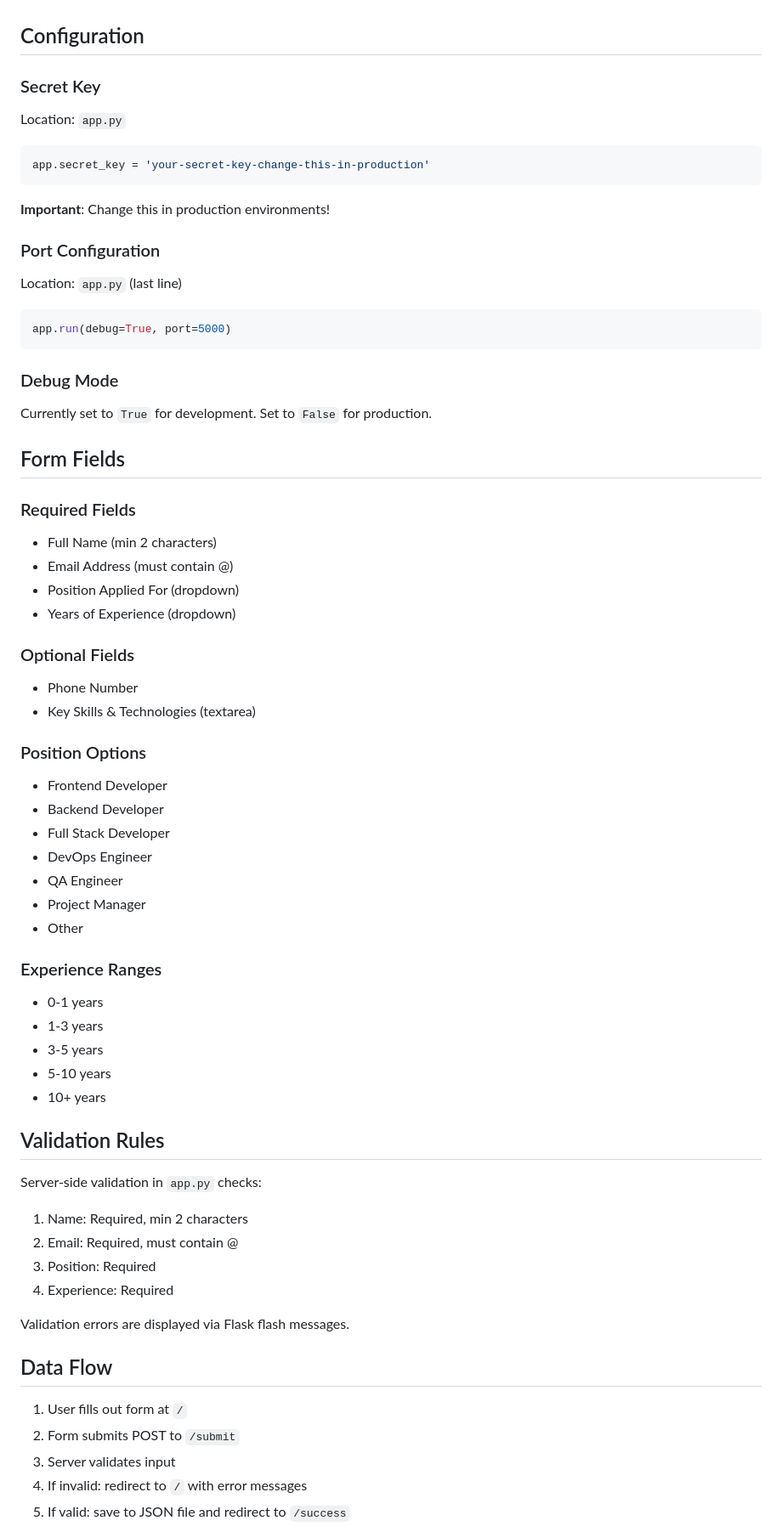
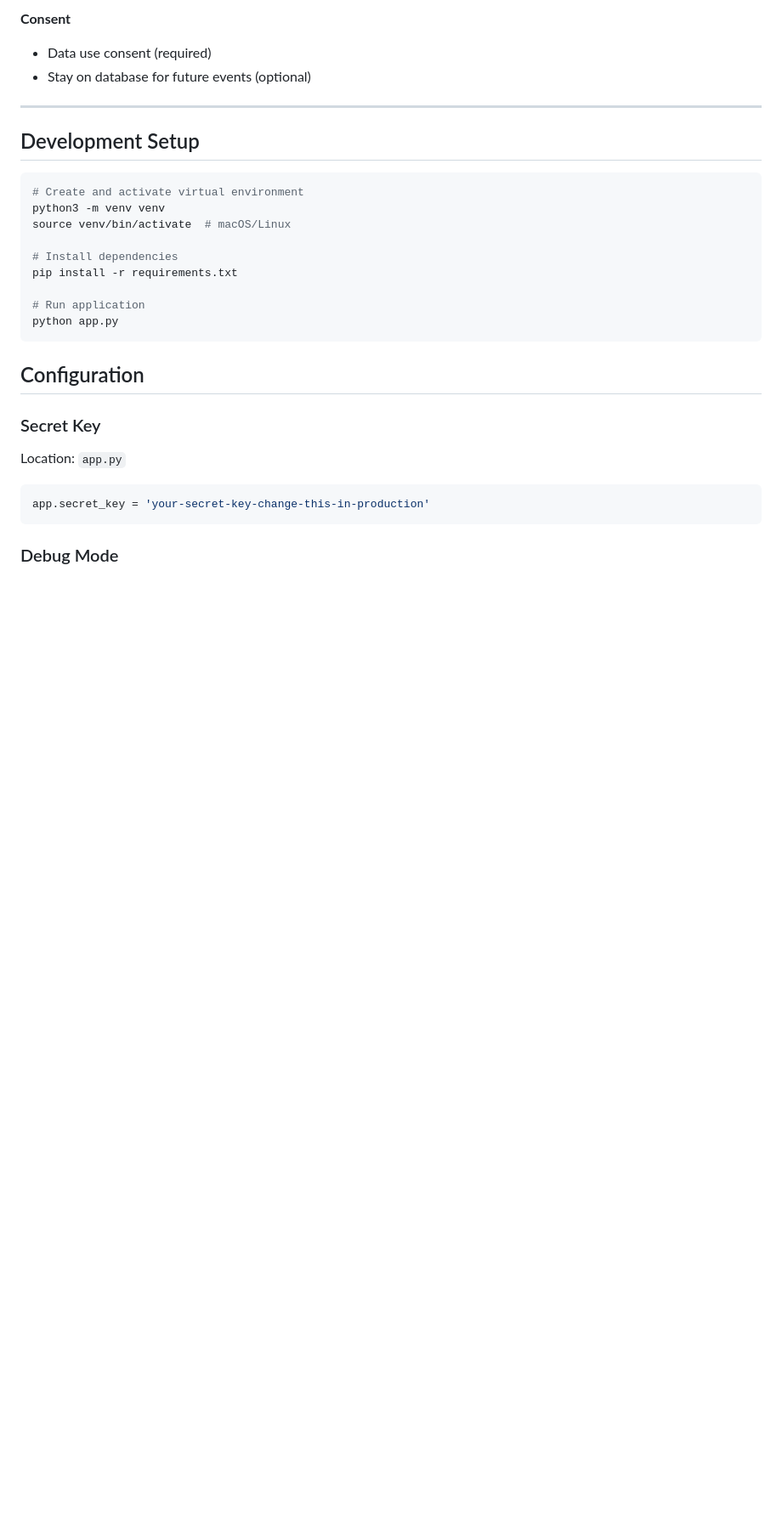
Before and after one commit to gazdagergo/gazda-assesment-form, a Markdown page: .claude/project-info.md, the part around one of its changes. Shown at 85% size. GitHub-like rendering; blank space fills up the shorter version.

````diff
--- a/.claude/project-info.md
+++ b/.claude/project-info.md
@@ -74,3 +210,22 @@ gazda-assesment-form/
+**Consent**
+- Data use consent (required)
+- Stay on database for future events (optional)
+
+---
+
+## Development Setup
+
+```bash
+# Create and activate virtual environment
+python3 -m venv venv
+source venv/bin/activate  # macOS/Linux
+
+# Install dependencies
+pip install -r requirements.txt
+
+# Run application
+python app.py
+```
 
 ## Configuration
 
@@ -79,60 +234,5 @@ Location: `app.py`
 ```python
 app.secret_key = 'your-secret-key-change-this-in-production'
 ```
-**Important**: Change this in production environments!
-
-### Port Configuration
-Location: `app.py` (last line)
-```python
-app.run(debug=True, port=5000)
-```
 
 ### Debug Mode
-Currently set to `True` for development. Set to `False` for production.
-
-## Form Fields
-
-### Required Fields
-- Full Name (min 2 characters)
-- Email Address (must contain @)
-- Position Applied For (dropdown)
-- Years of Experience (dropdown)
-
-### Optional Fields
-- Phone Number
-- Key Skills & Technologies (textarea)
-
-### Position Options
-- Frontend Developer
-- Backend Developer
-- Full Stack Developer
-- DevOps Engineer
-- QA Engineer
-- Project Manager
-- Other
-
-### Experience Ranges
-- 0-1 years
-- 1-3 years
-- 3-5 years
-- 5-10 years
-- 10+ years
-
-## Validation Rules
-
-Server-side validation in `app.py` checks:
-1. Name: Required, min 2 characters
-2. Email: Required, must contain @
-3. Position: Required
-4. Experience: Required
-
-Validation errors are displayed via Flask flash messages.
-
-## Data Flow
-
-1. User fills out form at `/`
-2. Form submits POST to `/submit`
-3. Server validates input
-4. If invalid: redirect to `/` with error messages
-5. If valid: save to JSON file and redirect to `/success`
-
````
Also changed, not shown: other parts of .claude/project-info.md (+192 -103 lines).
